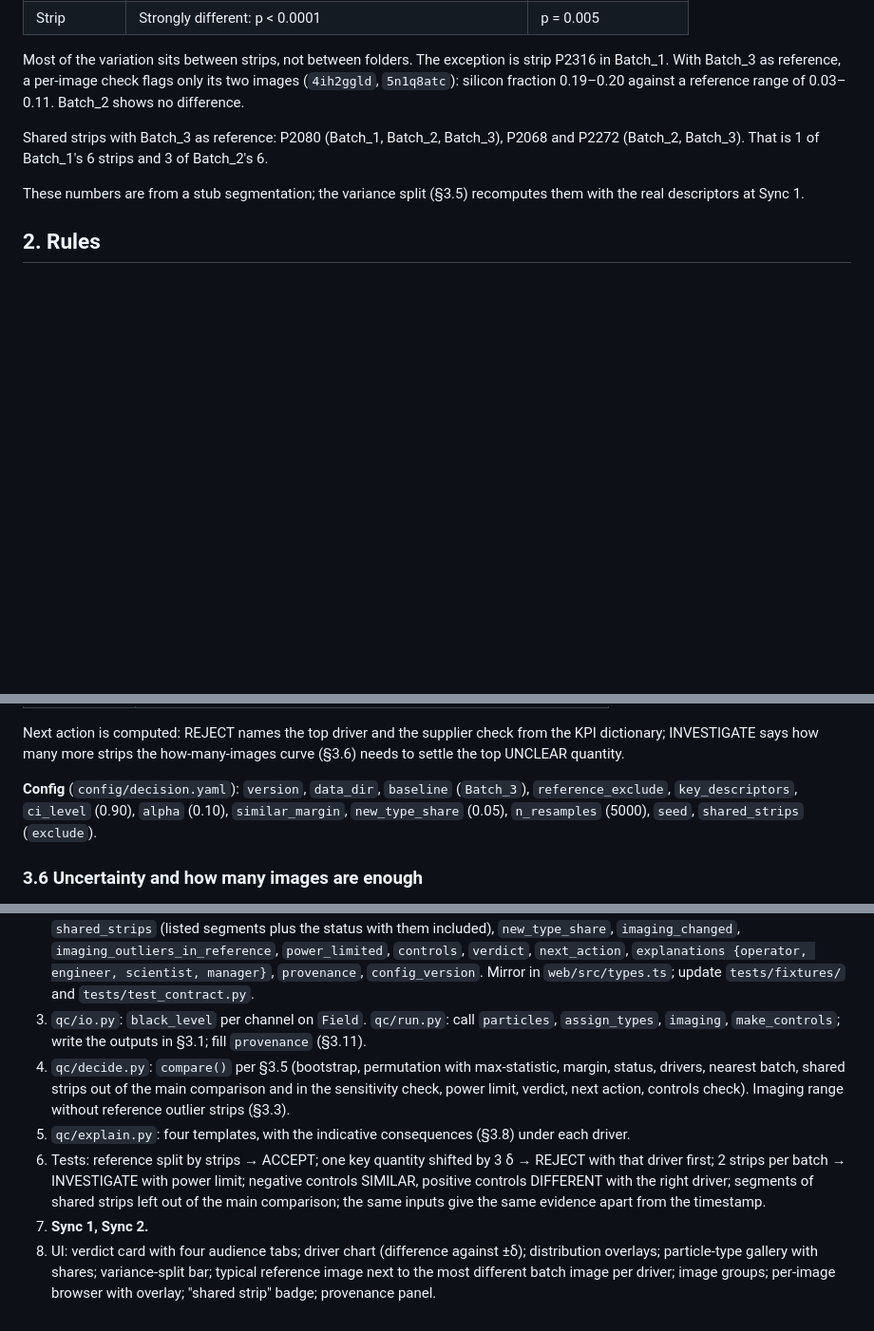
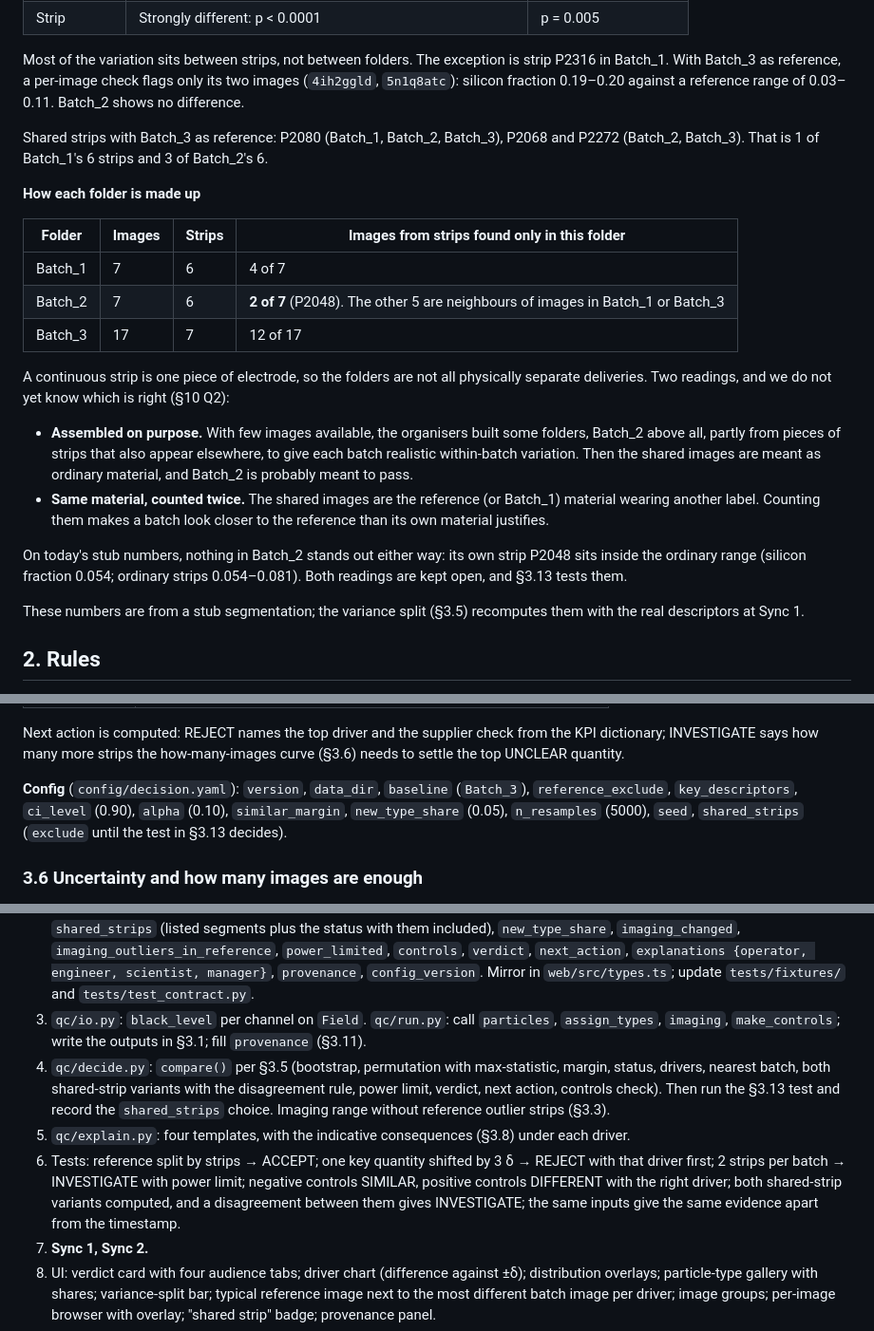
Before and after one commit to batch-size-2/catalyst, a Markdown page: docs/PLAN_v3.md, 3 parts joined by grey strips. Shown at 95% size. GitHub-like rendering; blank space fills up the shorter version.

```diff
--- a/docs/PLAN_v3.md
+++ b/docs/PLAN_v3.md
@@ -56,6 +56,21 @@ With the two descriptors the code has today (`si_area_frac`, `porosity_apparent`
 Most of the variation sits between strips, not between folders. The exception is strip P2316 in Batch_1. With Batch_3 as reference, a per-image check flags only its two images (`4ih2ggld`, `5n1q8atc`): silicon fraction 0.19–0.20 against a reference range of 0.03–0.11. Batch_2 shows no difference.
 
 Shared strips with Batch_3 as reference: P2080 (Batch_1, Batch_2, Batch_3), P2068 and P2272 (Batch_2, Batch_3). That is 1 of Batch_1's 6 strips and 3 of Batch_2's 6.
+
+**How each folder is made up**
+
+| Folder | Images | Strips | Images from strips found only in this folder |
+|---|---|---|---|
+| Batch_1 | 7 | 6 | 4 of 7 |
+| Batch_2 | 7 | 6 | **2 of 7** (P2048). The other 5 are neighbours of images in Batch_1 or Batch_3 |
+| Batch_3 | 17 | 7 | 12 of 17 |
+
+A continuous strip is one piece of electrode, so the folders are not all physically separate deliveries. Two readings, and we do not yet know which is right (§10 Q2):
+
+- **Assembled on purpose.** With few images available, the organisers built some folders, Batch_2 above all, partly from pieces of strips that also appear elsewhere, to give each batch realistic within-batch variation. Then the shared images are meant as ordinary material, and Batch_2 is probably meant to pass.
+- **Same material, counted twice.** The shared images are the reference (or Batch_1) material wearing another label. Counting them makes a batch look closer to the reference than its own material justifies.
+
+On today's stub numbers, nothing in Batch_2 stands out either way: its own strip P2048 sits inside the ordinary range (silicon fraction 0.054; ordinary strips 0.054–0.081). Both readings are kept open, and §3.13 tests them.
 
 These numbers are from a stub segmentation; the variance split (§3.5) recomputes them with the real descriptors at Sync 1.
 
@@ -206,7 +221,7 @@ Resolution limit we state: at 25 nm/px and a 0.25 µm² minimum, Si below about
 
 Next action is computed: REJECT names the top driver and the supplier check from the KPI dictionary; INVESTIGATE says how many more strips the how-many-images curve (§3.6) needs to settle the top UNCLEAR quantity.
 
-**Config** (`config/decision.yaml`): `version`, `data_dir`, `baseline` (`Batch_3`), `reference_exclude`, `key_descriptors`, `ci_level` (0.90), `alpha` (0.10), `similar_margin`, `new_type_share` (0.05), `n_resamples` (5000), `seed`, `shared_strips` (`exclude`).
+**Config** (`config/decision.yaml`): `version`, `data_dir`, `baseline` (`Batch_3`), `reference_exclude`, `key_descriptors`, `ci_level` (0.90), `alpha` (0.10), `similar_margin`, `new_type_share` (0.05), `n_resamples` (5000), `seed`, `shared_strips` (`exclude` until the test in §3.13 decides).
 
 ### 3.6 Uncertainty and how many images are enough
 
@@ -341,9 +384,9 @@ Nothing is trained on batch labels. If time allows after the freeze, one trained
 1. `config/decision.yaml`: `baseline: Batch_3` and the keys in §3.5, including `shared_strips`. Update the README.
 2. `qc/schema.py`: new `Evidence` — `fingerprint` (descriptors with intervals, type shares, image groups, variance split), `differences[]` (name, unit, reference, batch, difference, interval, margin, p, status), `drivers[]`, `nearest_batch`, `shared_strips` (listed segments plus the status with them included), `new_type_share`, `imaging_changed`, `imaging_outliers_in_reference`, `power_limited`, `controls`, `verdict`, `next_action`, `explanations {operator, engineer, scientist, manager}`, `provenance`, `config_version`. Mirror in `web/src/types.ts`; update `tests/fixtures/` and `tests/test_contract.py`.
 3. `qc/io.py`: `black_level` per channel on `Field`. `qc/run.py`: call `particles`, `assign_types`, `imaging`, `make_controls`; write the outputs in §3.1; fill `provenance` (§3.11).
-4. `qc/decide.py`: `compare()` per §3.5 (bootstrap, permutation with max-statistic, margin, status, drivers, nearest batch, shared strips out of the main comparison and in the sensitivity check, power limit, verdict, next action, controls check). Imaging range without reference outlier strips (§3.3).
+4. `qc/decide.py`: `compare()` per §3.5 (bootstrap, permutation with max-statistic, margin, status, drivers, nearest batch, both shared-strip variants with the disagreement rule, power limit, verdict, next action, controls check). Then run the §3.13 test and record the `shared_strips` choice. Imaging range without reference outlier strips (§3.3).
 5. `qc/explain.py`: four templates, with the indicative consequences (§3.8) under each driver.
-6. Tests: reference split by strips → ACCEPT; one key quantity shifted by 3 δ → REJECT with that driver first; 2 strips per batch → INVESTIGATE with power limit; negative controls SIMILAR, positive controls DIFFERENT with the right driver; segments of shared strips left out of the main comparison; the same inputs give the same evidence apart from the timestamp.
+6. Tests: reference split by strips → ACCEPT; one key quantity shifted by 3 δ → REJECT with that driver first; 2 strips per batch → INVESTIGATE with power limit; negative controls SIMILAR, positive controls DIFFERENT with the right driver; both shared-strip variants computed, and a disagreement between them gives INVESTIGATE; the same inputs give the same evidence apart from the timestamp.
 7. **Sync 1, Sync 2.**
 8. UI: verdict card with four audience tabs; driver chart (difference against ±δ); distribution overlays; particle-type gallery with shares; variance-split bar; typical reference image next to the most different batch image per driver; image groups; per-image browser with overlay; "shared strip" badge; provenance panel.
 9. **Dry run, freeze.**
```
Also changed, not shown: other parts of docs/PLAN_v3.md (+34 -5 lines).
